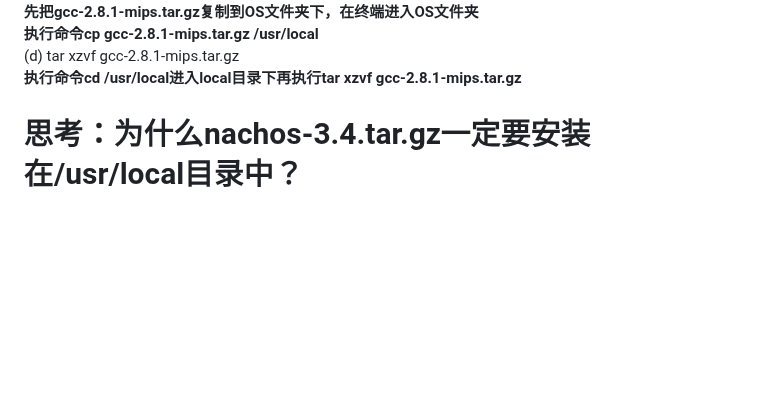
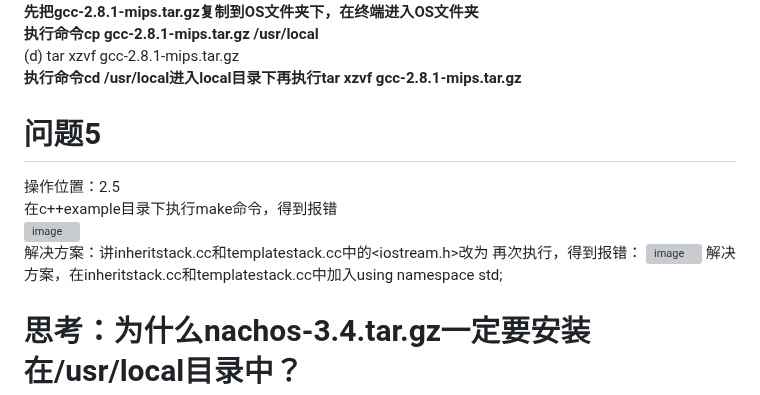
Before and after one commit to Elvisqk/OS-curriculum-design, a Markdown page: ex1/REAMME.md, the part around the change. Rendered like a GitHub page; blank space fills up the shorter version; grey boxes are pictures that could not be loaded.

```diff
--- a/ex1/REAMME.md
+++ b/ex1/REAMME.md
@@ -33,6 +33,14 @@
 **执行命令cp gcc-2.8.1-mips.tar.gz /usr/local**
 (d) tar xzvf gcc-2.8.1-mips.tar.gz
 **执行命令cd /usr/local进入local目录下再执行tar xzvf gcc-2.8.1-mips.tar.gz**
+# 问题5
+操作位置：2.5
+在c++example目录下执行make命令，得到报错
+![image](https://github.com/user-attachments/assets/dc921de4-957b-4300-92ec-d5feed94f0ad)
+解决方案：讲inheritstack.cc和templatestack.cc中的<iostream.h>改为<iostream>
+再次执行，得到报错：
+![image](https://github.com/user-attachments/assets/2bd5ab8f-7d50-475a-82a7-99d5f39aa6da)
+解决方案，在inheritstack.cc和templatestack.cc中加入using namespace std;
 
 # 思考：为什么nachos-3.4.tar.gz一定要安装在/usr/local目录中？
 答：打开code/Makefile.dep，在大约38行左右，查看变量GCCDIR的值，即GCCDIR = /usr/local/mips/bin/decstation-ultrix-
```
